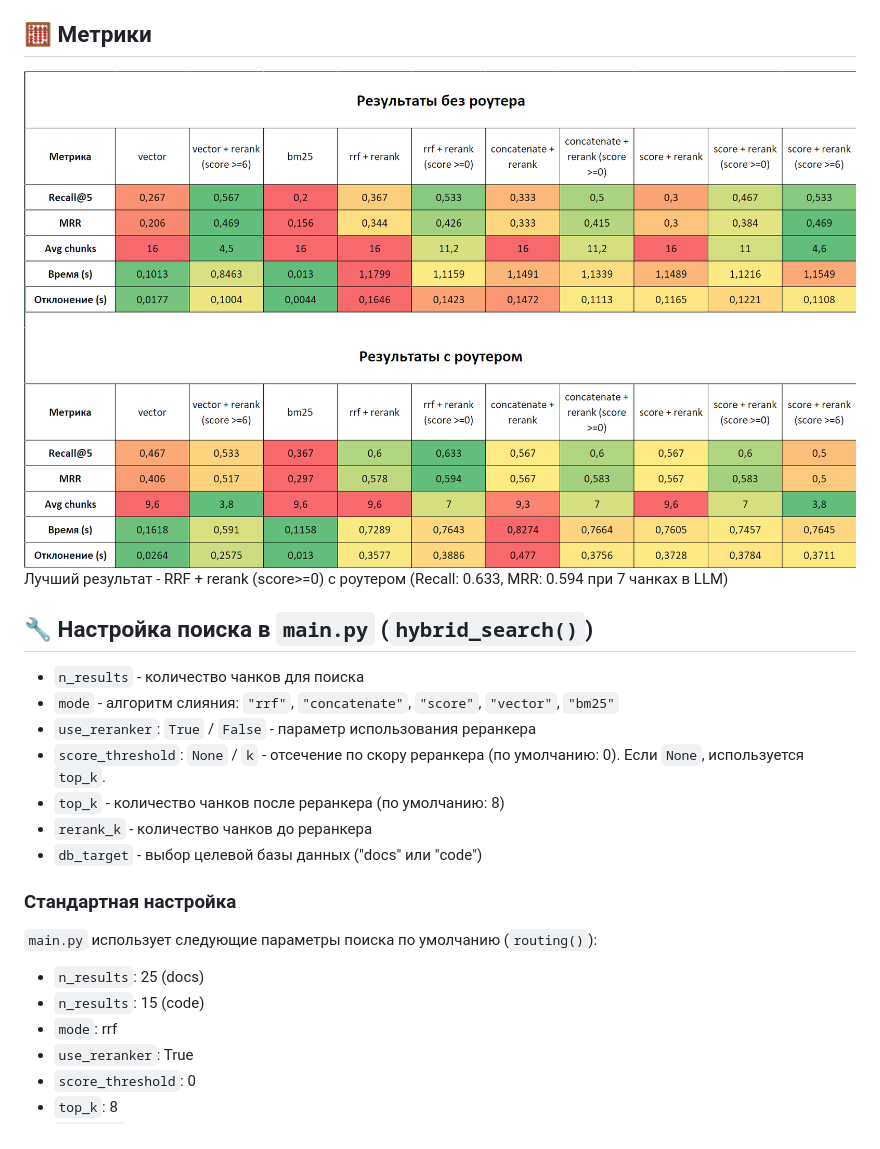
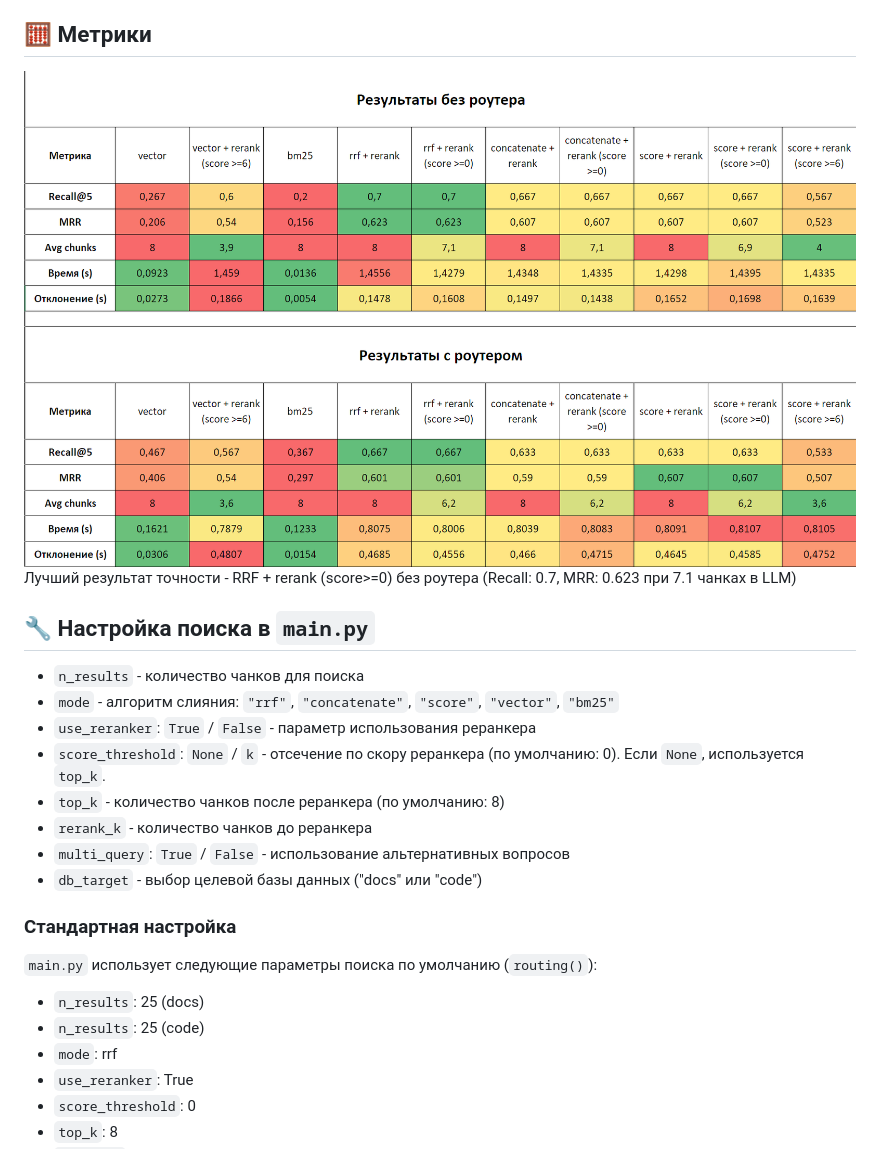
Before and after one commit to ripka596/YOLO-RAG-system, a Markdown page: README.md, the part around the change. Drawn GitHub-style; pictures changed too: table.png.

Commit message:
Refactor metrics and search, add multi-query

```diff
--- a/README.md
+++ b/README.md
@@ -77,21 +77,22 @@
 
 ## 🧮 Метрики
 ![Таблица метрик](table.png)
-Лучший результат - RRF + rerank (score>=0) с роутером (Recall: 0.633, MRR: 0.594 при 7 чанках в LLM)
+Лучший результат точности - RRF + rerank (score>=0) без роутера (Recall: 0.7, MRR: 0.623 при 7.1 чанках в LLM)
 
-## 🔧 Настройка поиска в `main.py` (`hybrid_search()`)
+## 🔧 Настройка поиска в `main.py`
 - `n_results` - количество чанков для поиска
 - `mode` - алгоритм слияния: `"rrf"`, `"concatenate"`, `"score"`, `"vector"`, `"bm25"`
 - `use_reranker`: `True` / `False` - параметр использования реранкера
 - `score_threshold`: `None` / `k` - отсечение по скору реранкера (по умолчанию: 0). Если `None`, используется `top_k`.
 - `top_k` - количество чанков после реранкера (по умолчанию: 8)
 - `rerank_k` - количество чанков до реранкера
+- `multi_query`: `True` / `False` - использование альтернативных вопросов
 - `db_target` - выбор целевой базы данных ("docs" или "code")
 
 ### Стандартная настройка
 `main.py` использует следующие параметры поиска по умолчанию (`routing()`):
 - `n_results`: 25 (docs)
-- `n_results`: 15 (code)
+- `n_results`: 25 (code)
 - `mode`: rrf
 - `use_reranker`: True
 - `score_threshold`: 0
```
Also changed, not shown: 11 other files.
